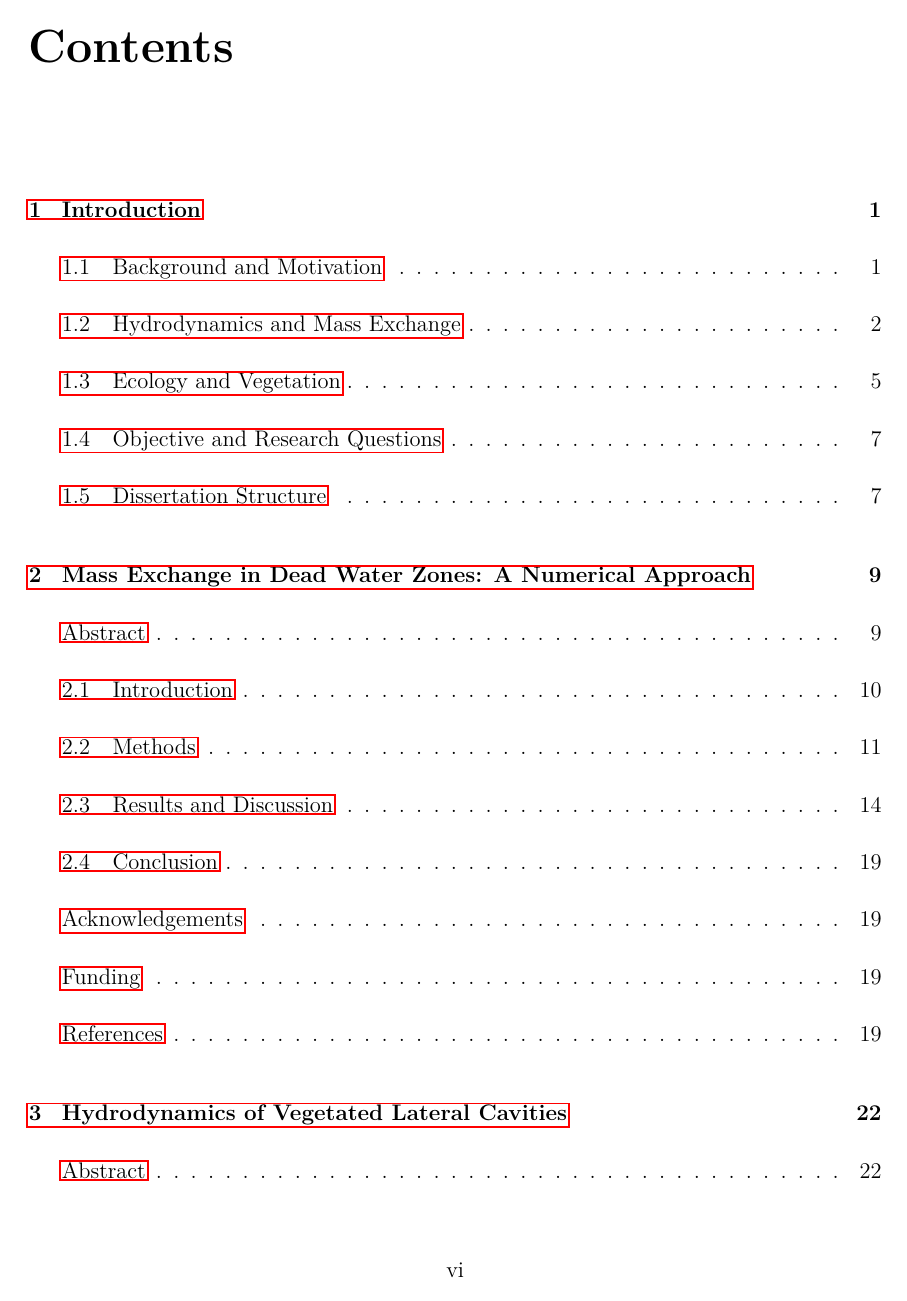
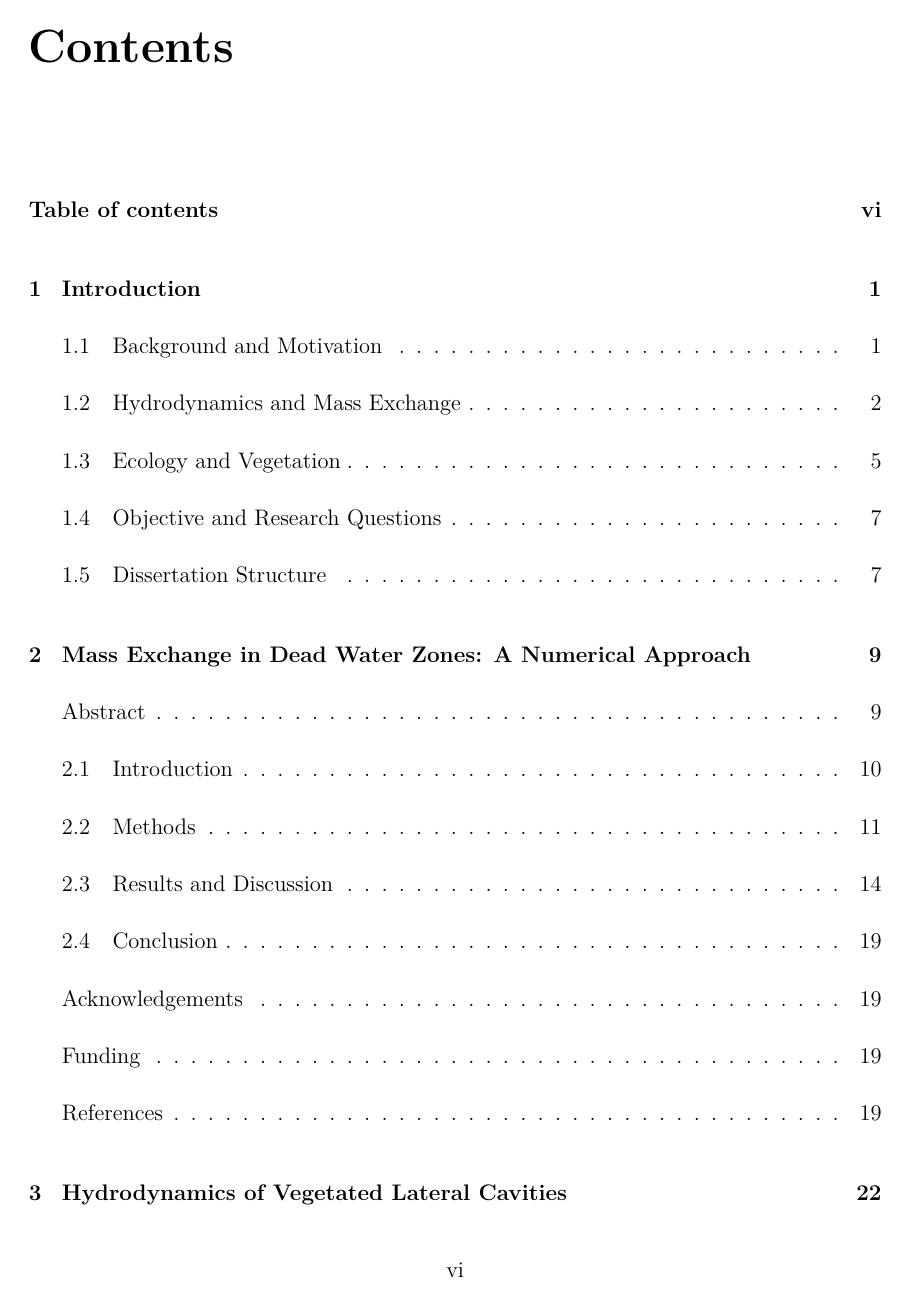
Before and after one commit to Worth-Option/massExchangeInDeadWaters-ANumericalApproach, a LaTeX thesis (main.tex, which reads style.sty): page 9 of 169. Compiled offline with pdfLaTeX.

Commit message:
Updates from Overleaf

```diff
--- a/main.tex
+++ b/main.tex
@@ -13,6 +13,7 @@
 \include{preTexto/acknowledgements}
 \include{preTexto/funding.tex}
 
+\addcontentsline{toc}{chapter}{Table of contents}
 \tableofcontents
 \listoffigures
 \listoftables
--- a/style.sty
+++ b/style.sty
@@ -93,7 +93,8 @@ January 2021}
 % Links
 \usepackage{hyperref}
 \hypersetup{
-    urlcolor=blue,
+    colorlinks=true,
+    allcolors=black,
 }
 
 \urlstyle{same}
```
